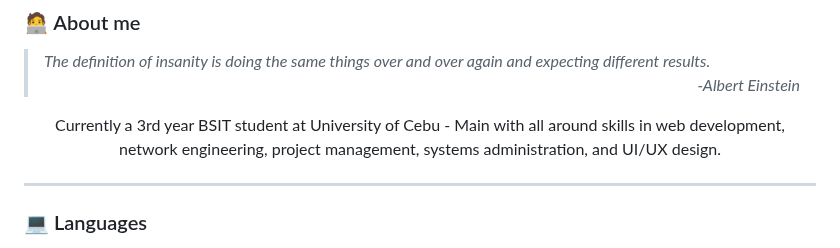
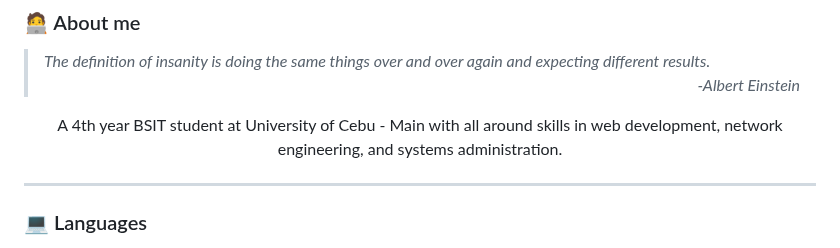
Before and after one commit to VulpritProoze/VulpritProoze, a Markdown page: README.md, the part around the change. GitHub-like rendering.

```diff
--- a/README.md
+++ b/README.md
@@ -13,7 +13,7 @@
 <blockquote><i>The definition of insanity is doing the same things over and over again and expecting different results.
   <p align="right">-Albert Einstein</p></i></blockquote>
 
-<p align="center">    Currently a 3rd year BSIT student at University of Cebu - Main with all around skills in web development, network engineering, project management, systems administration, and UI/UX design.</p>
+<p align="center">    A 4th year BSIT student at University of Cebu - Main with all around skills in web development, network engineering, and systems administration.</p>
 
 ---
 
```
